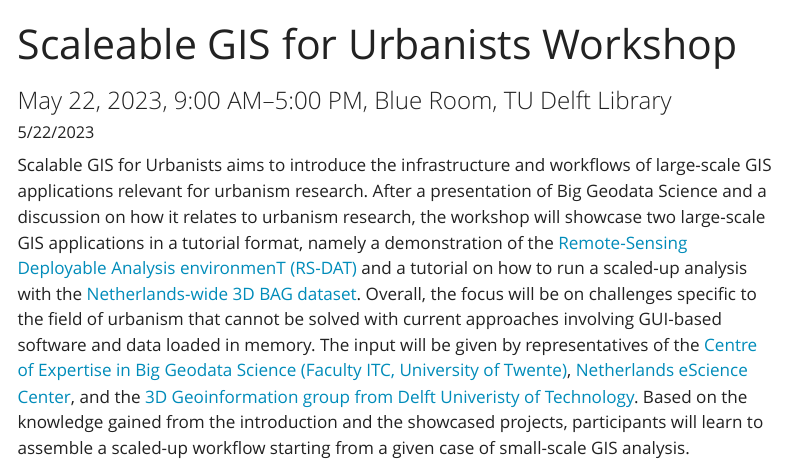
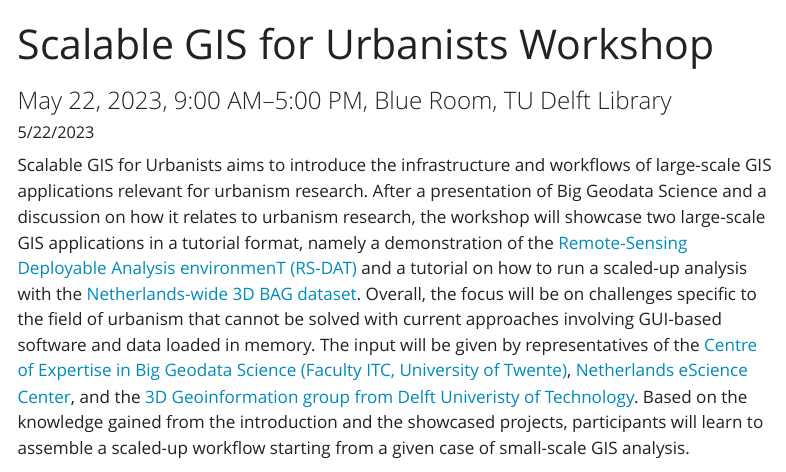
Before and after one commit to Rbanism/ReproHack, a Quarto document (events/230522_scalegis-workshop/index.qmd): the page in a window 1100 px wide, from its top. Rendered offline with R 4.5, knitr and Pandoc in place of Quarto, with nearby package versions; menus at the side of the page are left out.

Commit message:
Update scalable gis workshop title

```diff
--- a/events/230522_scalegis-workshop/index.qmd
+++ b/events/230522_scalegis-workshop/index.qmd
@@ -1,5 +1,5 @@
 ---
-title: "Scaleable GIS for Urbanists Workshop"
+title: "Scalable GIS for Urbanists Workshop"
 subtitle: "May 22, 2023, 9:00 AM–5:00 PM, Blue Room, TU Delft Library"
 date: "5/22/2023"
 description: "Experience the infrastructure and workflows of large-scale GIS applications relevant for urbanism research."
```
